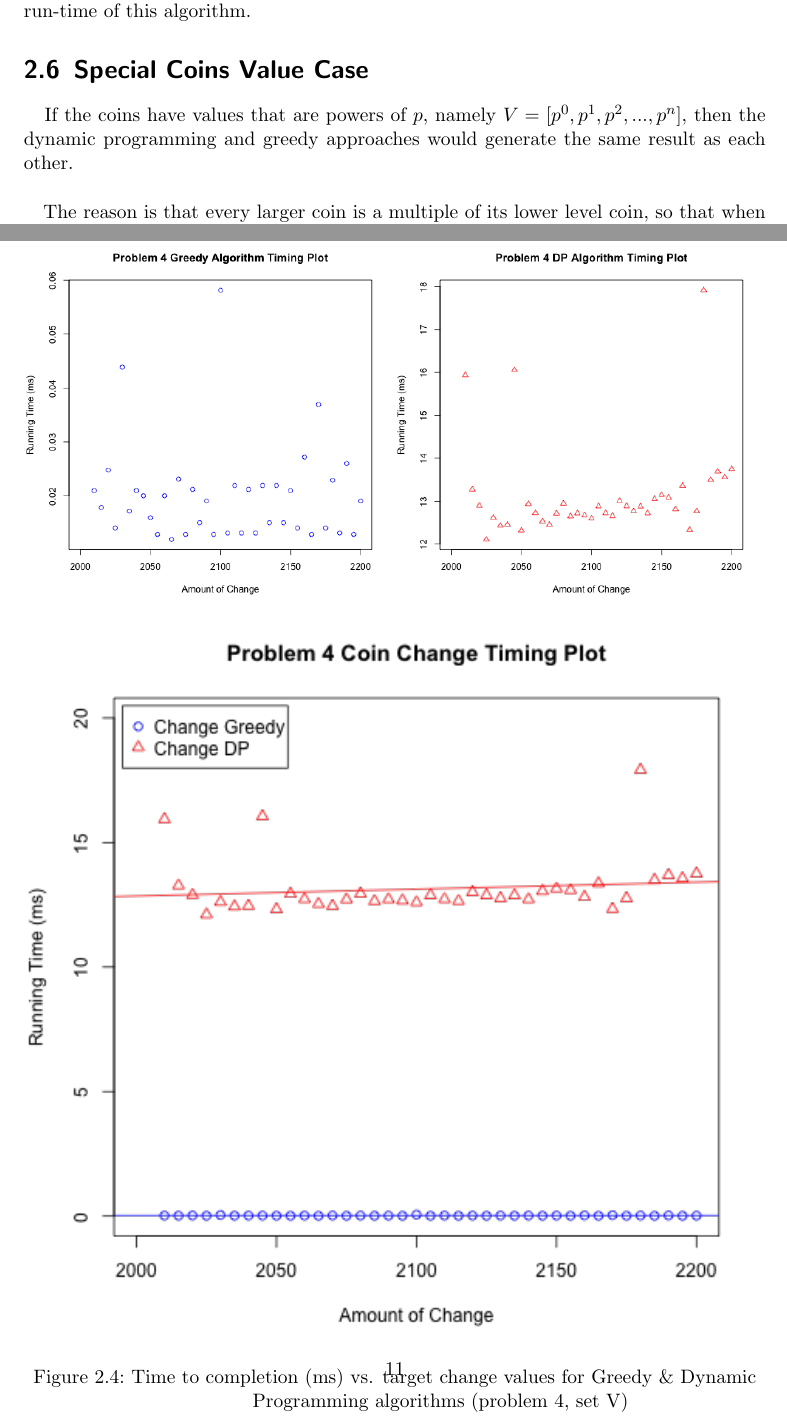
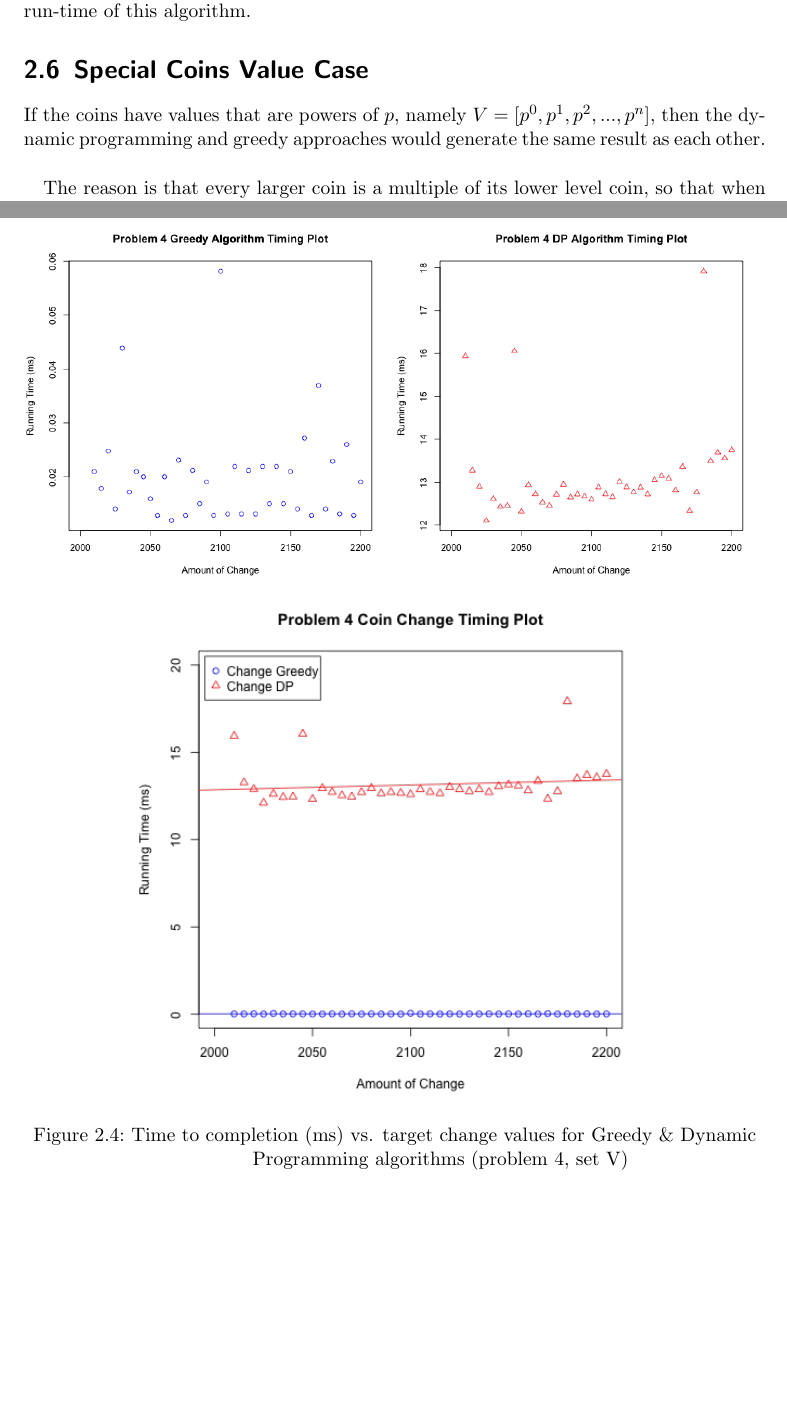
Before and after one commit to tingzhi/algorithm, a LaTeX thesis (project2/Project 2 Report.tex): two parts of pages 10 and 11 of 14, joined at a grey line, cut so that both start at the same text, the shorter picture padded with empty space. Compiled offline with pdfLaTeX.

Commit message:
change the plots size

```diff
--- a/project2/Project 2 Report.tex
+++ b/project2/Project 2 Report.tex
@@ -287,7 +287,7 @@ The Dynamic Programming method must calculate the minimum number of coins for ea
 
 \section{Special Coins Value Case}
 
-\ \ \ If the coins have values that are powers of $p$, namely $V = [p^0 , p^1 , p^2 , ... , p^n]$, then the dynamic programming and greedy approaches would generate the same result as each other.\\
+If the coins have values that are powers of $p$, namely $V = [p^0 , p^1 , p^2 , ... , p^n]$, then the dynamic programming and greedy approaches would generate the same result as each other.\\
 
 The reason is that every larger coin is a multiple of its lower level coin, so that when the number of lower level coin satisfy a number of p, it will count to the larger one. For instance, consider $p^2 = p*p$. If there are $(p-1)*p$ amount of money that needed to be changed, the result will be $p-1$ $p^1$ coins, which is the minimum cost. But when there are $p^2$ amount of money, the result will be 1 of $p^2$ coin. The same idea satisfy all of the larger coins. Therefore, if we use Dynamic Programming Method, it will choose the minimum number when the change approaches $p^i$. If we use Greedy Algorithm, we will consider the largest power of p, and then calculate the lower level power of p and so on. In this case, although the order of this algorithm is reversed from Dynamic Programming Method but the result would be the same because they all depend on the power of p. In this case, the result of coins cost will be the same.
 
@@ -308,7 +308,7 @@ From this we can see that the Greedy Algorithm only depends on the amount of mon
 	{%
 		\includegraphics[width=0.50\textwidth]{time1greedy.png}%
 		\includegraphics[width=0.50\textwidth]{time1dp.png}
-		\includegraphics[width=1\textwidth]{time1.png}%
+		\includegraphics[width=0.7\textwidth]{time1.png}%
 	}%
 \end{figure}
 
```
Also changed, not shown: project2/Project 2 Report.tex (6 more changed lines).
